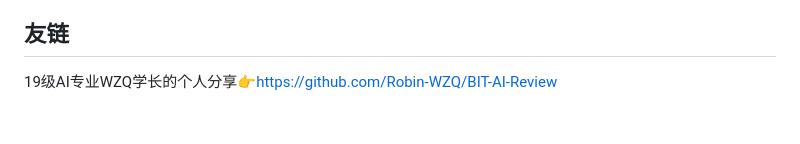
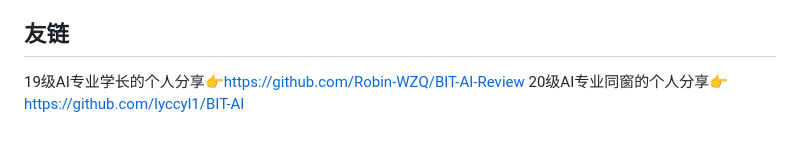
Before and after one commit to Z-Luan/BIT-AI, a Markdown page: README.md, the part around one of its changes. GitHub-like rendering.

```diff
--- a/README.md
+++ b/README.md
@@ -53,4 +53,5 @@
 <a rel="license" href="http://creativecommons.org/licenses/by-nc-sa/4.0/"><img alt="知识共享许可协议" style="border-width:0" src="https://i.creativecommons.org/l/by-nc-sa/4.0/88x31.png" /></a><br />本仓库的资源默认采用<a rel="license" href="http://creativecommons.org/licenses/by-nc-sa/4.0/deed.zh">知识共享署名-非商业性使用-相同方式共享 4.0 国际许可协议</a>进行许可，有特别说明的除外。这意味着您可以对本仓库中所包含的资源进行复制、发行、修改和创作等，但不得用于商业性目的，在使用时须进行署名，且以相同或兼容的协议进行许可。仓库的资源来自于用户和互联网，其正确性不作保证。
 
 ## 友链
-19级AI专业WZQ学长的个人分享👉https://github.com/Robin-WZQ/BIT-AI-Review
+19级AI专业学长的个人分享👉https://github.com/Robin-WZQ/BIT-AI-Review
+20级AI专业同窗的个人分享👉https://github.com/lyccyl1/BIT-AI
```
Also changed, not shown: other parts of README.md (+1 -1 lines).
